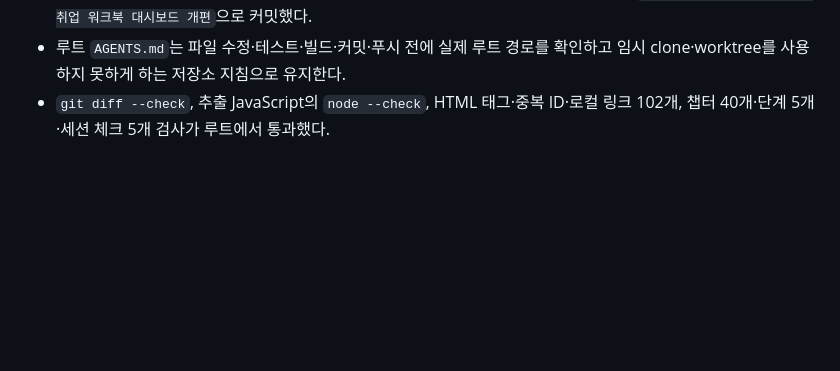
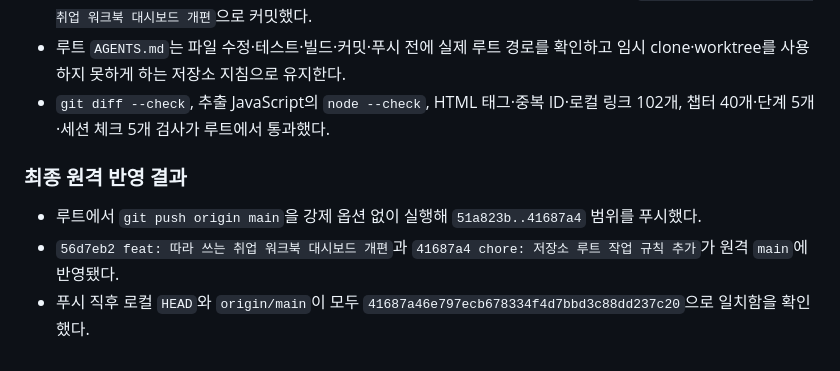
Before and after one commit to seungikyang/company-work-system, a Markdown page: context-notes.md, the part around the change. Rendered like a GitHub page; blank space fills up the shorter version.

```diff
--- a/context-notes.md
+++ b/context-notes.md
@@ -442,3 +442,9 @@
 - 임시 경로의 파일이나 Git 상태를 수정하지 않았고, 제품 변경은 루트 작업 파일에서 직접 `56d7eb2 feat: 따라 쓰는 취업 워크북 대시보드 개편`으로 커밋했다.
 - 루트 `AGENTS.md`는 파일 수정·테스트·빌드·커밋·푸시 전에 실제 루트 경로를 확인하고 임시 clone·worktree를 사용하지 못하게 하는 저장소 지침으로 유지한다.
 - `git diff --check`, 추출 JavaScript의 `node --check`, HTML 태그·중복 ID·로컬 링크 102개, 챕터 40개·단계 5개·세션 체크 5개 검사가 루트에서 통과했다.
+
+### 최종 원격 반영 결과
+
+- 루트에서 `git push origin main`을 강제 옵션 없이 실행해 `51a823b..41687a4` 범위를 푸시했다.
+- `56d7eb2 feat: 따라 쓰는 취업 워크북 대시보드 개편`과 `41687a4 chore: 저장소 루트 작업 규칙 추가`가 원격 `main`에 반영됐다.
+- 푸시 직후 로컬 `HEAD`와 `origin/main`이 모두 `41687a46e797ecb678334f4d7bbd3c88dd237c20`으로 일치함을 확인했다.
```
Also changed, not shown: checklist.md (+2 -2 lines).
